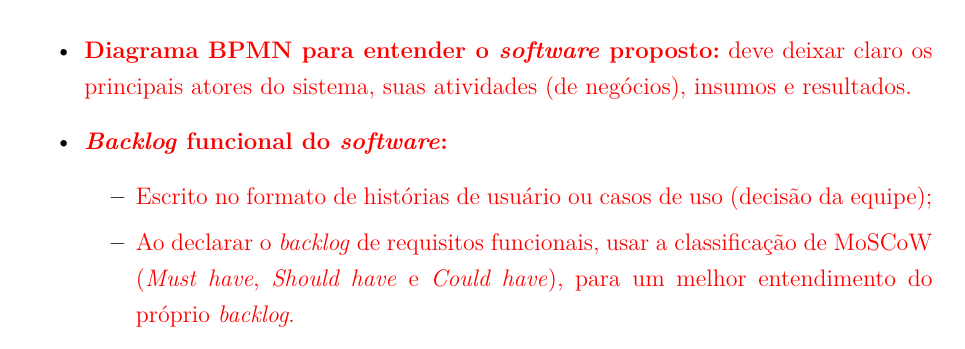
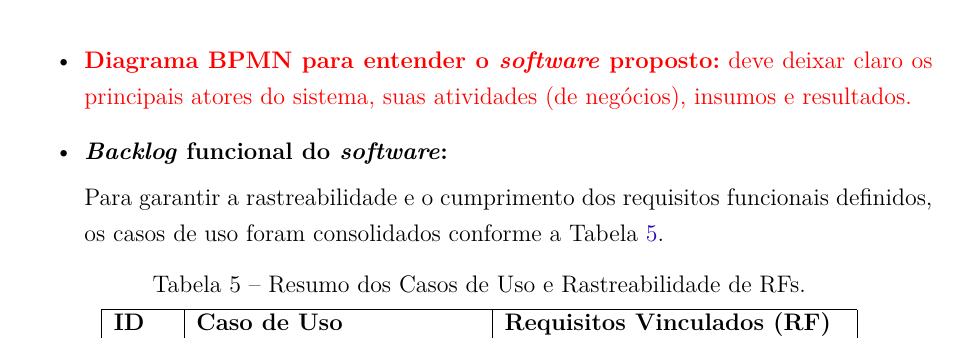
Before and after one commit to fcte-pi1/2026.1_PI1_Grupo01_Bruno, a LaTeX thesis (docs/relatorio/relatorio.tex, which reads docs/relatorio/editaveis/06_projetoconceitual.tex): part of page 26 of 41, cut so that both start at the same text. Compiled offline with pdfLaTeX.

Commit message:
docs: adição do backlog funcional e casos de uso

```diff
--- a/docs/relatorio/editaveis/06_projetoconceitual.tex
+++ b/docs/relatorio/editaveis/06_projetoconceitual.tex
@@ -53,4 +53,14 @@
 
 \begin{itemize}
     \item \textcolor{red}{ \textbf{Diagrama BPMN para entender o \textit{software} proposto:} deve deixar claro os principais atores do sistema, suas atividades (de negócios), insumos e resultados.}
-    \item \textcolor{red}{\textbf{\textit{Backlog} funcional do \textit{software}:}}
+    \item \textbf{\textit{Backlog} funcional do \textit{software}:}
+
+    Para garantir a rastreabilidade e o cumprimento dos requisitos funcionais definidos, os casos de uso foram consolidados conforme a Tabela \ref{tab:casos_uso_resumo}.
+
+    \begin{table}[htpb]
+    \centering
+    \caption{Resumo dos Casos de Uso e Rastreabilidade de RFs.}
+    \label{tab:casos_uso_resumo}
+    \begin{tabular}{|l|p{5cm}|p{6cm}|}
+    \hline
+    \textbf{ID} & \textbf{Caso de Uso} & \textbf{Requisitos Vinculados (RF)} \\ \hline
@@ -57,3 +75 @@
     \begin{itemize}
-        \item \textcolor{red}{ Escrito no formato de histórias de usuário ou casos de uso (decisão da equipe);}
-        \item \textcolor{red}{ Ao declarar o \textit{backlog} de requisitos funcionais, usar a  classificação de MoSCoW (\textit{Must have}, \textit{Should have} e \textit{Could have}),  para um melhor entendimento do próprio \textit{backlog}.}
```
Also changed, not shown: docs/relatorio/relatorio.pdf, docs/relatorio/editaveis/06_projetoconceitual.tex (11 more changed lines).
